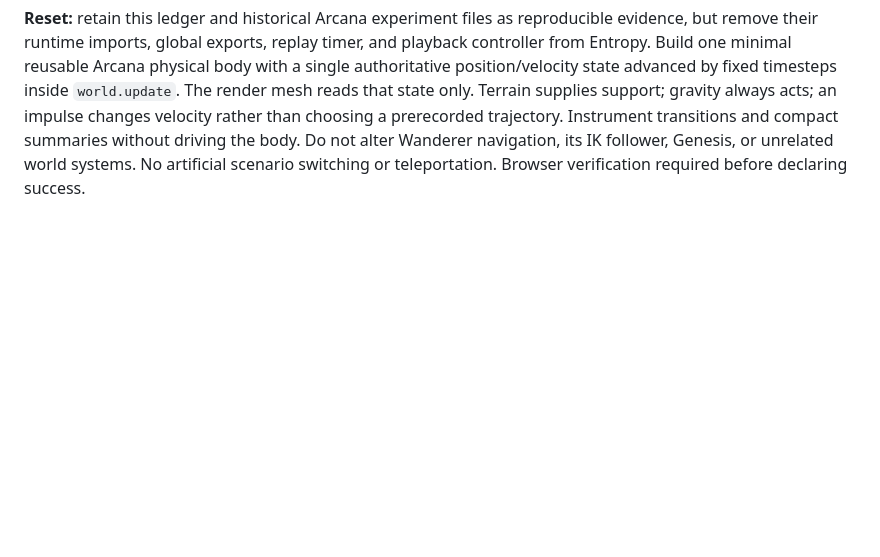
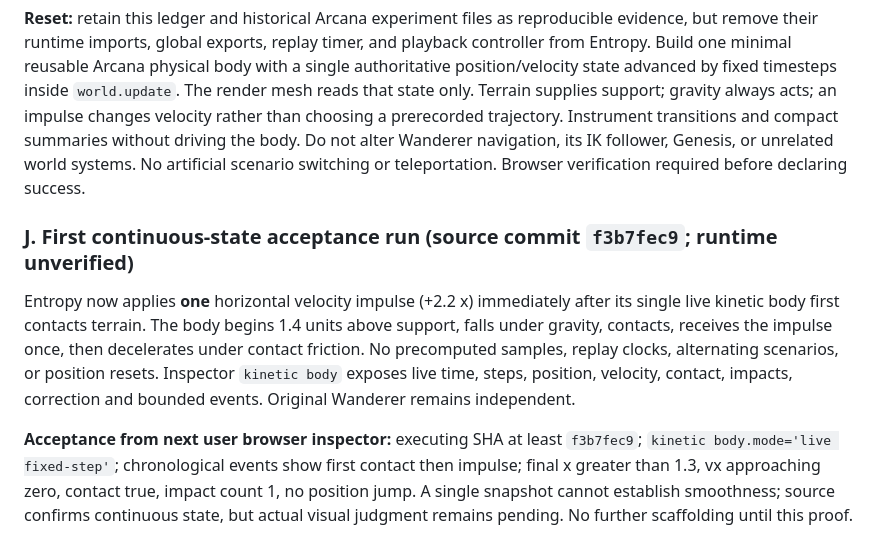
Before and after one commit to bonoj/Abyss, a Markdown page: shell/LOCOMOTION.md, the part around the change. Rendered like a GitHub page; blank space fills up the shorter version.

Commit message:
docs: specify single-state drop then impulse runtime acceptance

```diff
--- a/shell/LOCOMOTION.md
+++ b/shell/LOCOMOTION.md
@@ -187,3 +187,10 @@ Note: this experiment is a **separate provisional integrator**, not yet the shar
 **Architectural finding:** drop and momentum were separate integrators, each precomputed independently. A timer animated recorded states, not a physical body. The inspector was burdened with long resting sample tails. This conflated experiment runner, physical authority, visualization, and observation. Do not patch the alternating replay.
 
 **Reset:** retain this ledger and historical Arcana experiment files as reproducible evidence, but remove their runtime imports, global exports, replay timer, and playback controller from Entropy. Build one minimal reusable Arcana physical body with a single authoritative position/velocity state advanced by fixed timesteps inside `world.update`. The render mesh reads that state only. Terrain supplies support; gravity always acts; an impulse changes velocity rather than choosing a prerecorded trajectory. Instrument transitions and compact summaries without driving the body. Do not alter Wanderer navigation, its IK follower, Genesis, or unrelated world systems. No artificial scenario switching or teleportation. Browser verification required before declaring success.
+
+
+### J. First continuous-state acceptance run (source commit `f3b7fec9`; runtime unverified)
+
+Entropy now applies **one** horizontal velocity impulse (+2.2 x) immediately after its single live kinetic body first contacts terrain. The body begins 1.4 units above support, falls under gravity, contacts, receives the impulse once, then decelerates under contact friction. No precomputed samples, replay clocks, alternating scenarios, or position resets. Inspector `kinetic body` exposes live time, steps, position, velocity, contact, impacts, correction and bounded events. Original Wanderer remains independent.
+
+**Acceptance from next user browser inspector:** executing SHA at least `f3b7fec9`; `kinetic body.mode='live fixed-step'`; chronological events show first contact then impulse; final x greater than 1.3, vx approaching zero, contact true, impact count 1, no position jump. A single snapshot cannot establish smoothness; source confirms continuous state, but actual visual judgment remains pending. No further scaffolding until this proof.
```
